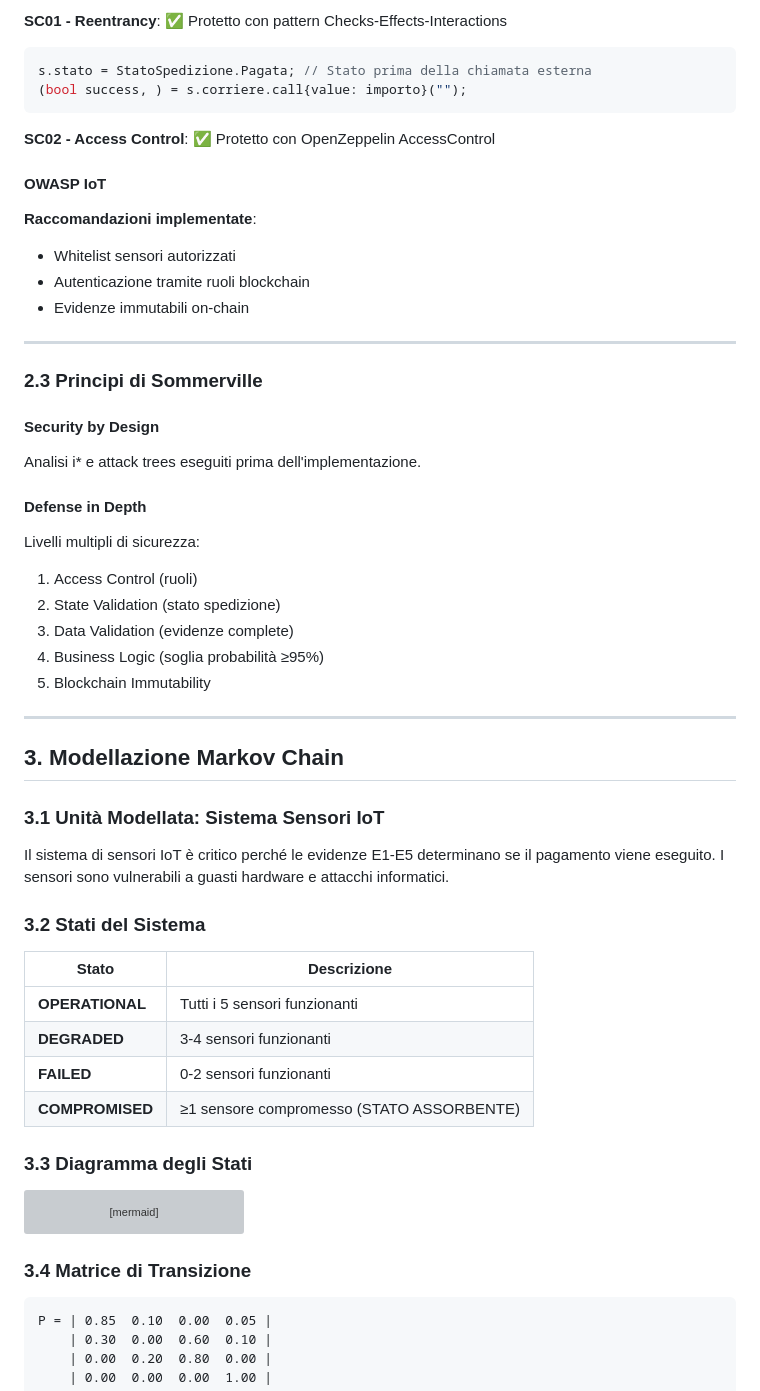
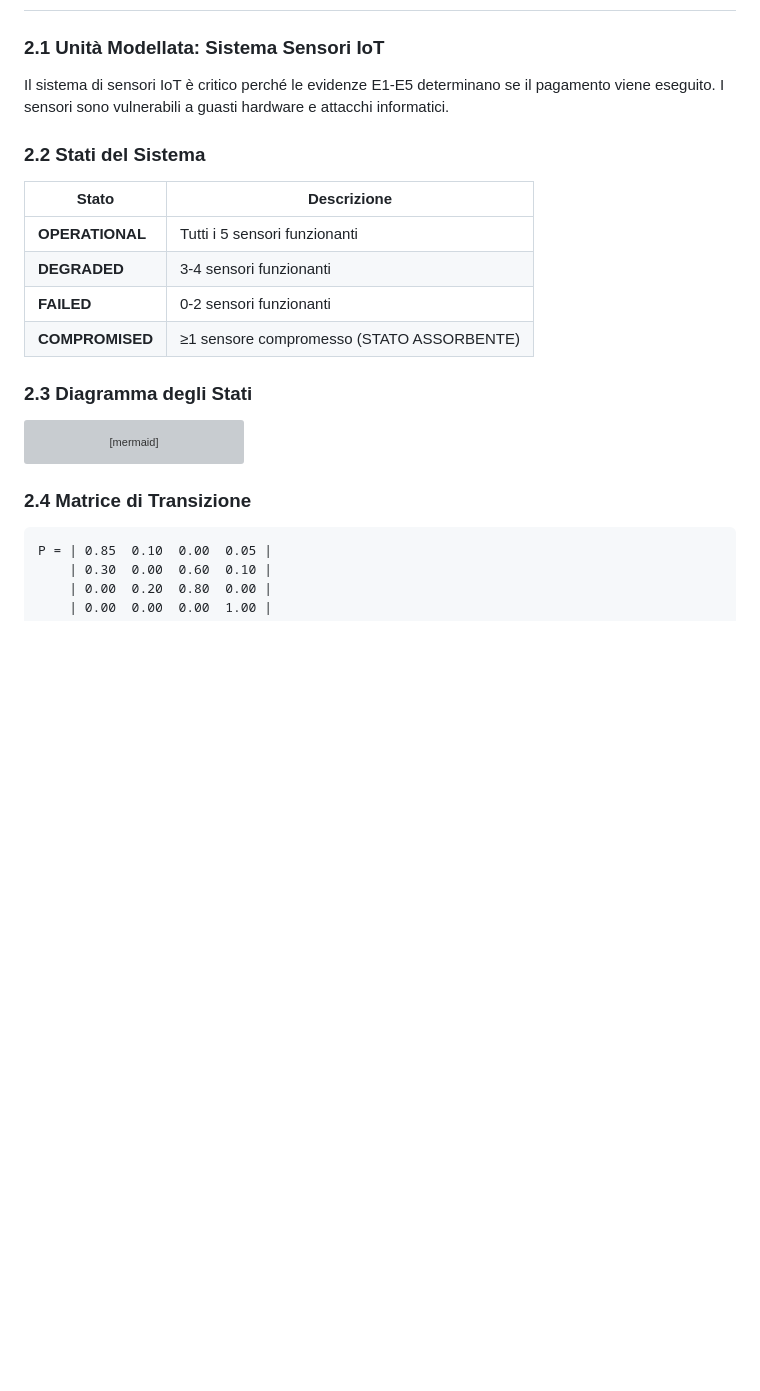
Before and after one commit to lucabelard/ProgettoSoftwareSecurity, a Markdown page: prism/ASSET_DESIGN_AND_VERIFICATION.md, the part around one of its changes. Drawn GitHub-style; blank space fills up the shorter version; grey boxes are pictures that could not be loaded.

````diff
--- a/prism/ASSET_DESIGN_AND_VERIFICATION.md
+++ b/prism/ASSET_DESIGN_AND_VERIFICATION.md
@@ -71,43 +21,8 @@ Ogni ruolo ha solo i privilegi necessari.
-**SC01 - Reentrancy**: ✅ Protetto con pattern Checks-Effects-Interactions
-
-```solidity
-s.stato = StatoSpedizione.Pagata; // Stato prima della chiamata esterna
-(bool success, ) = s.corriere.call{value: importo}("");
-```
-
-**SC02 - Access Control**: ✅ Protetto con OpenZeppelin AccessControl
-
-#### OWASP IoT
-
-**Raccomandazioni implementate**:
-- Whitelist sensori autorizzati
-- Autenticazione tramite ruoli blockchain
-- Evidenze immutabili on-chain
-
----
-
-### 2.3 Principi di Sommerville
-
-#### Security by Design
-Analisi i* e attack trees eseguiti prima dell'implementazione.
-
-#### Defense in Depth
-Livelli multipli di sicurezza:
-1. Access Control (ruoli)
-2. State Validation (stato spedizione)
-3. Data Validation (evidenze complete)
-4. Business Logic (soglia probabilità ≥95%)
-5. Blockchain Immutability
-
----
-
-## 3. Modellazione Markov Chain
-
-### 3.1 Unità Modellata: Sistema Sensori IoT
+### 2.1 Unità Modellata: Sistema Sensori IoT
 
 Il sistema di sensori IoT è critico perché le evidenze E1-E5 determinano se il pagamento viene eseguito. I sensori sono vulnerabili a guasti hardware e attacchi informatici.
 
-### 3.2 Stati del Sistema
+### 2.2 Stati del Sistema
 
 | Stato | Descrizione |
 |-------|-------------|
@@ -116,7 +31,7 @@ Il sistema di sensori IoT è critico perché le evidenze E1-E5 determinano se il
 | **FAILED** | 0-2 sensori funzionanti |
 | **COMPROMISED** | ≥1 sensore compromesso (STATO ASSORBENTE) |
 
-### 3.3 Diagramma degli Stati
+### 2.3 Diagramma degli Stati
 
 ```mermaid
 stateDiagram-v2
@@ -136,7 +51,7 @@ stateDiagram-v2
     COMPROMISED --> COMPROMISED : 1.00
 ```
 
-### 3.4 Matrice di Transizione
+### 2.4 Matrice di Transizione
 
 ```
 P = | 0.85  0.10  0.00  0.05 |
````
Also changed, not shown: other parts of prism/ASSET_DESIGN_AND_VERIFICATION.md (+11 -72 lines).
